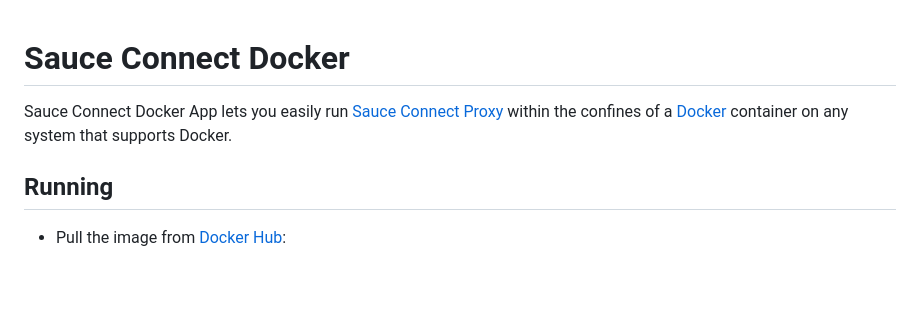
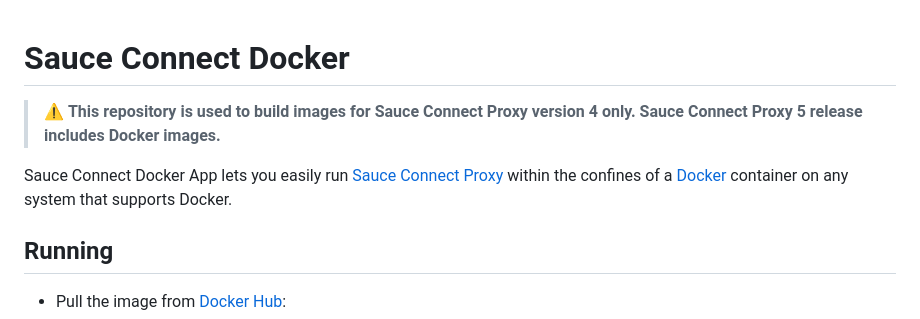
Before and after one commit to saucelabs/sauce-connect-docker, a Markdown page: README.md, the part around the change. Drawn GitHub-style; blank space fills up the shorter version.

Commit message:
readme: Added an 'sc4 only' note

```diff
--- a/README.md
+++ b/README.md
@@ -1,7 +1,10 @@
 Sauce Connect Docker
 ====================
 
+> :warning: **This repository is used to build images for Sauce Connect Proxy version 4 only. Sauce Connect Proxy 5 release includes Docker images.**
+
 Sauce Connect Docker App lets you easily run [Sauce Connect Proxy](https://docs.saucelabs.com/secure-connections/sauce-connect) within the confines of a [Docker](https://www.docker.com/) container on any system that supports Docker.
+
 
 ## Running
 
```
